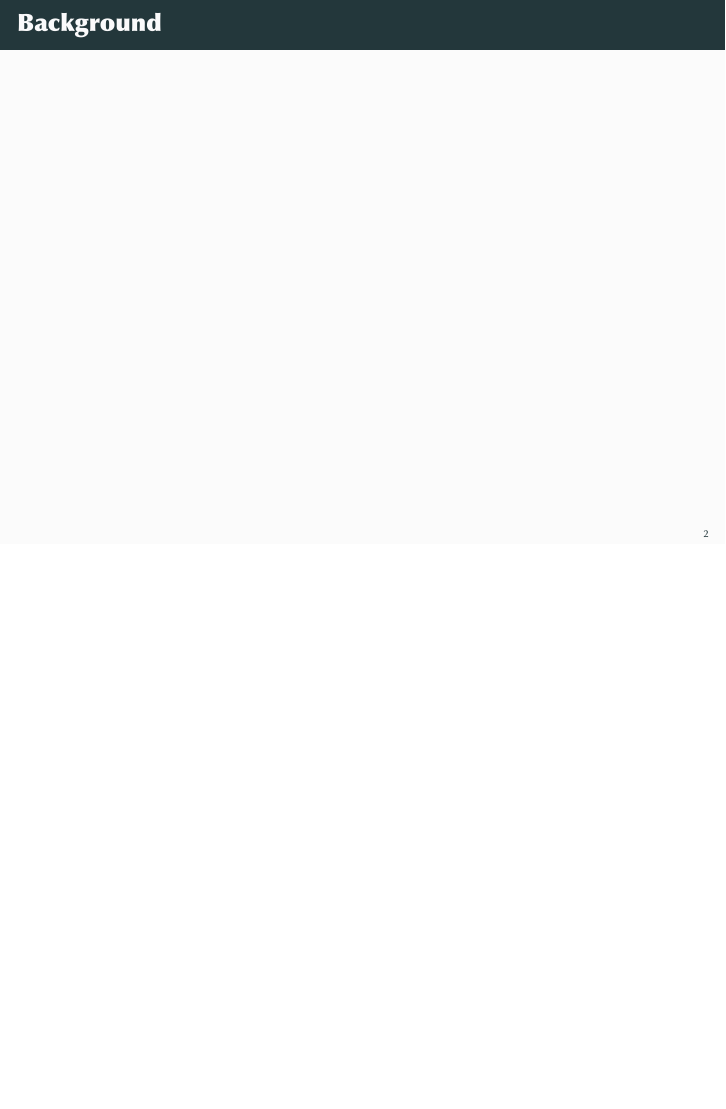
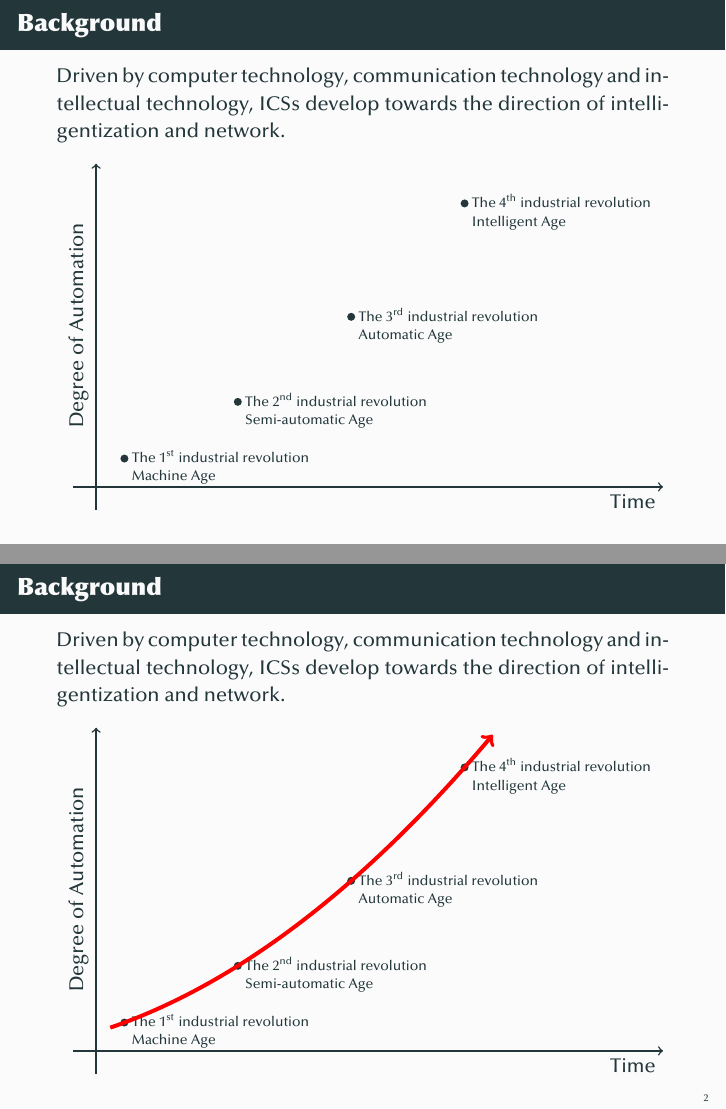
Before and after one commit to zqmillet/Presentation.for.Loughborough.University, LaTeX slides (Main.tex, which reads Figures/Introduction/Development.of.ICSs.tex): page 4 of 24 before the commit and pages 7 and 8 of 28 after it, the two joined at a grey line, the shorter picture padded with empty space. The pictures show the PDF file Main.pdf that the author committed with the source.

Commit message:
Add Section Intruduction

```diff
--- /dev/null
+++ b/Figures/Introduction/Development.of.ICSs.tex
@@ -0,0 +1,25 @@
+\begin{tikzpicture}[line width = \pgfdefaultlinewidth,
+                    revolution/.style = {align = left, below = 4.5pt, right, font = \scriptsize}]
+
+    \draw[->] (-0.4,0) -- (0,0) -- (10,0) node [anchor = north east] {Time};
+    \draw[->] (0,-0.4) -- (0,0) -- (0,5.7) node [midway,sloped,above] {Degree of Automation};
+
+    \coordinate (A) at (0.5, 0.5);
+    \coordinate (B) at (2.5, 1.5);
+    \coordinate (C) at (4.5, 3.0);
+    \coordinate (D) at (6.5, 5.0);
+
+
+    \fill (A) circle (2pt) node [revolution] {The 1\textsuperscript{st} industrial revolution\\Machine Age};
+    \pause
+    \fill (B) circle (2pt) node [revolution] {The 2\textsuperscript{nd} industrial revolution\\Semi-automatic Age};
+    \pause
+    \fill (C) circle (2pt) node [revolution] {The 3\textsuperscript{rd} industrial revolution\\Automatic Age};
+    \pause
+    \fill (D) circle (2pt) node [revolution] {The 4\textsuperscript{th} industrial revolution\\Intelligent Age};
+
+    \pause
+    \draw[domain=0.25:7, variable=\x, samples=200, ->, red, line width = 2pt] plot({\x},{(0.0625*\x^2 + 0.3125*\x + 0.3281)});
+
+
+\end{tikzpicture}
--- a/Main.tex
+++ b/Main.tex
@@ -43,6 +47,10 @@
 
 \section{Introduction}
 \begin{frame}{Background}
+    Driven by computer technology, communication technology and intellectual technology, ICSs develop towards the direction of intelligentization and network.
+    \begin{center}
+        \input{Figures/Introduction/Development.of.ICSs.tex}
+    \end{center}
 \end{frame}
 
 \begin{frame}{Problems}
```
Also changed, not shown: Figures/valley.jpg (deleted), Main.pdf, Main.tex (6 more changed lines).
